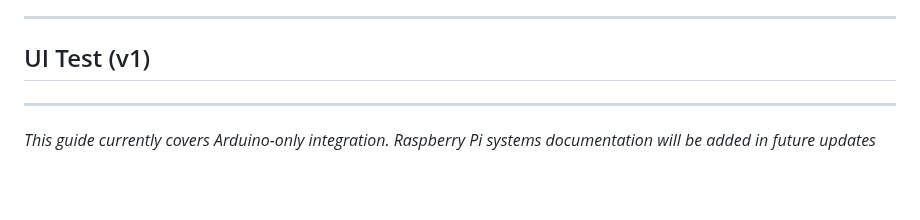
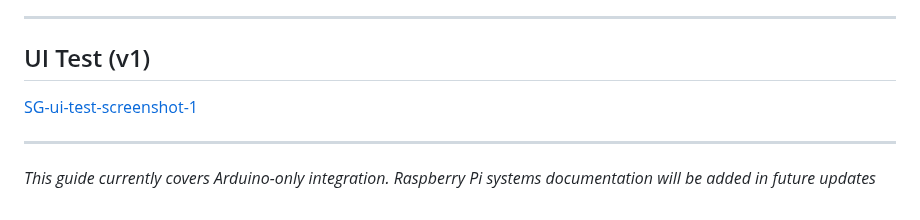
Before and after one commit to BoxoFunL/ScatteredGazesAIBias, a Markdown page: README.md, the part around the change. Drawn GitHub-style; blank space fills up the shorter version.

Commit message:
Add UI test screenshot to README

```diff
--- a/README.md
+++ b/README.md
@@ -52,7 +52,7 @@ For professional technical operation, maintenance, and troubleshooting—includi
 ------------------------------------------------------------------------
 
 ## UI Test (v1)
-
+[SG-ui-test-screenshot-1](images/SG-ui-test-screenshot-1.png)
 
 
 ------------------------------------------------------------------------
```
